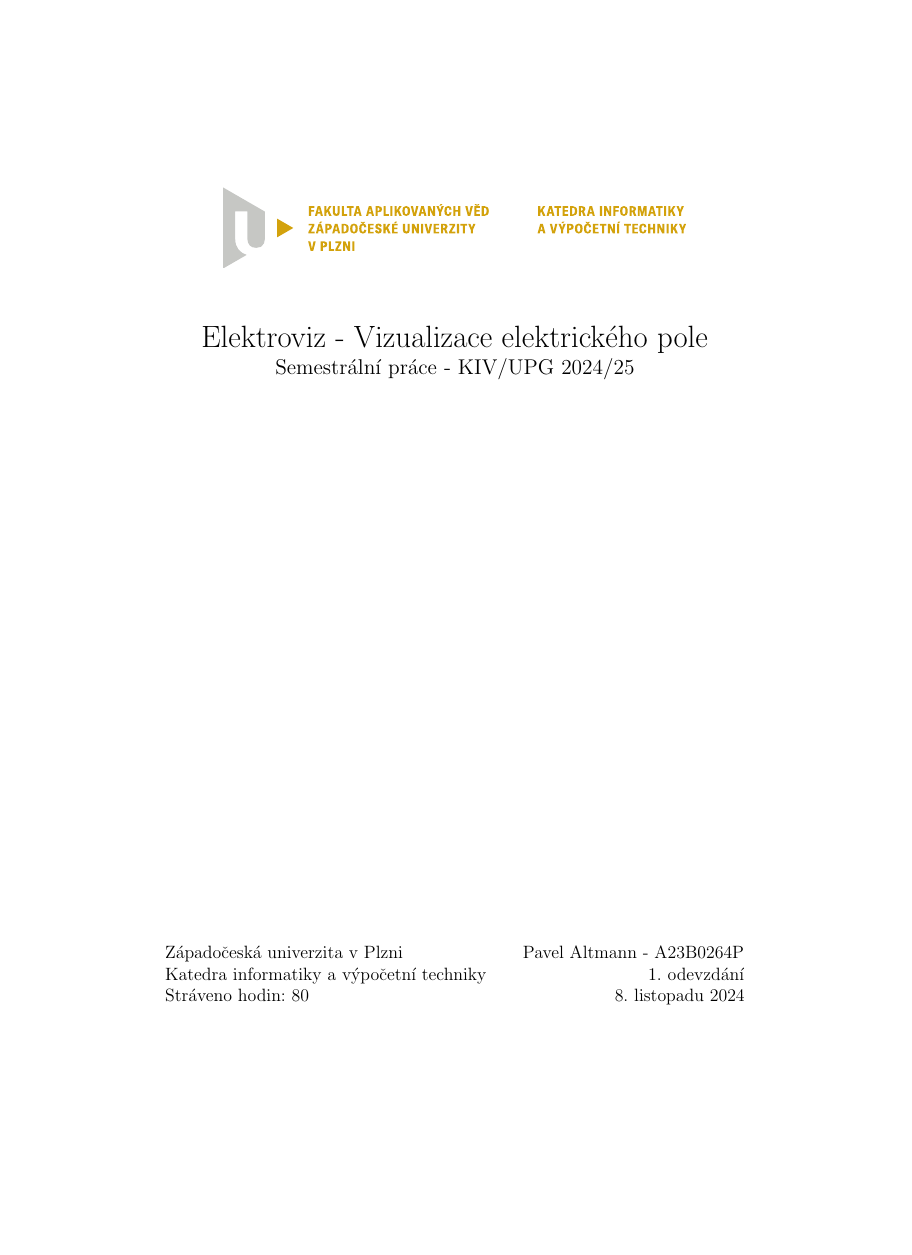
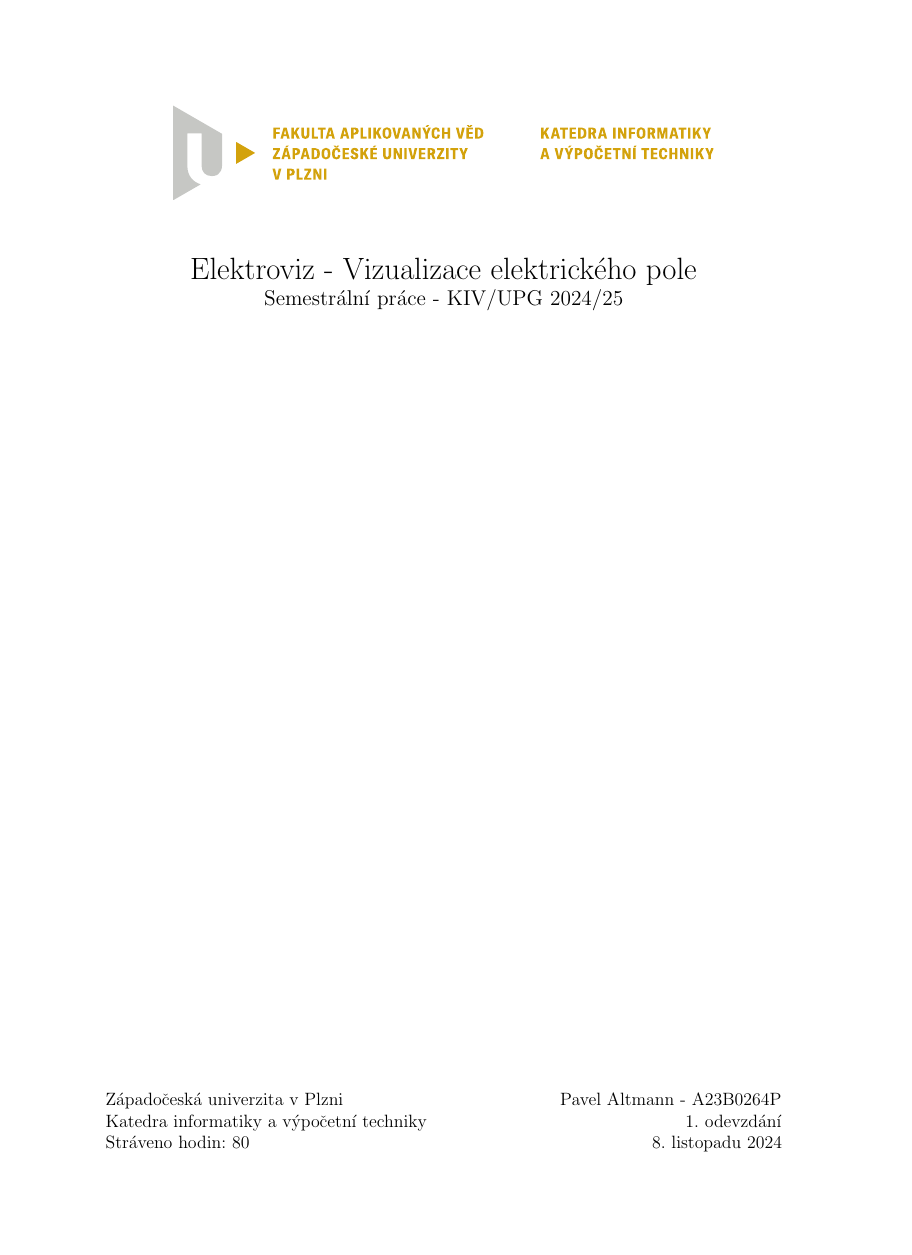
Before and after one commit to Maneren/elektroviz, a LaTeX document (doc/elektroviz.tex): page 1 of 6 before the commit and page 1 of 5 after it, the shorter picture padded with empty space. Compiled offline with pdfLaTeX.

Commit message:
fix documentation sizing

```diff
--- a/doc/elektroviz.tex
+++ b/doc/elektroviz.tex
@@ -1,5 +1,7 @@
 % LTeX: language=cs-CZ
-\documentclass[12pt]{article}
+\documentclass[12pt,a4paper]{paper}
+\usepackage{a4wide}
+\usepackage[margin=2.5cm]{geometry}
 \usepackage[czech]{babel}
 \usepackage{hyphsubst}
 \usepackage{graphicx}
```
